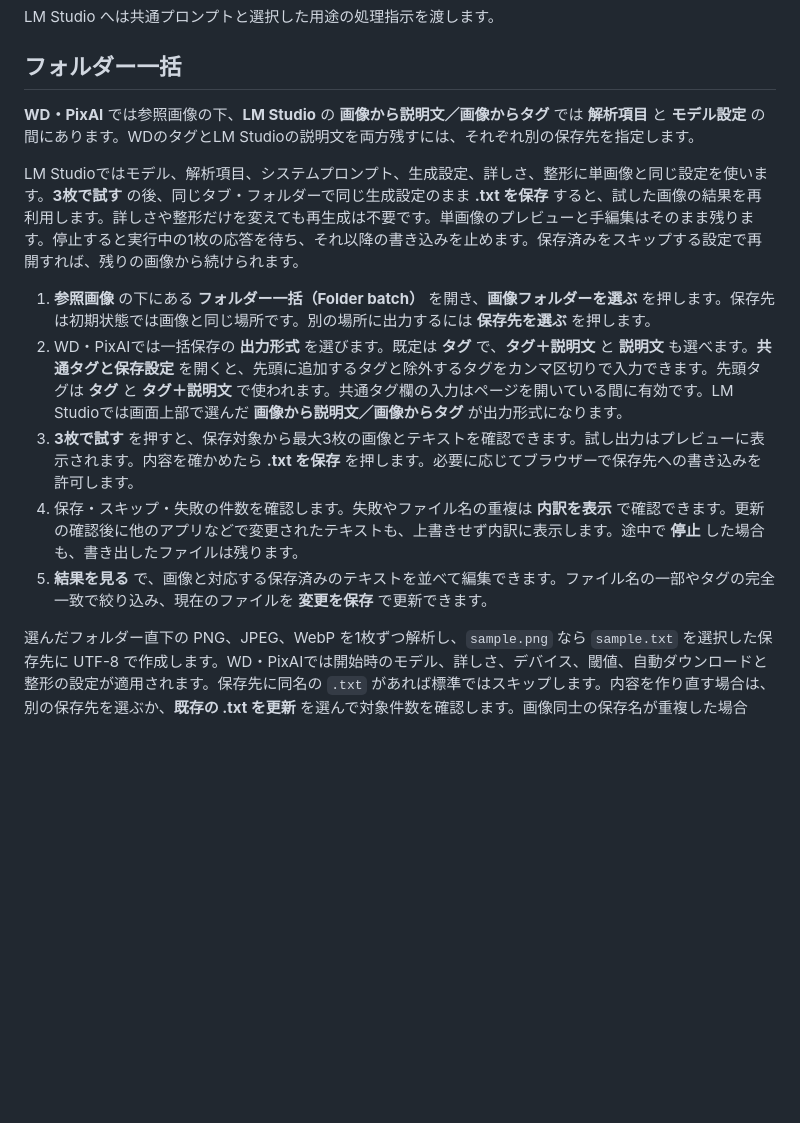
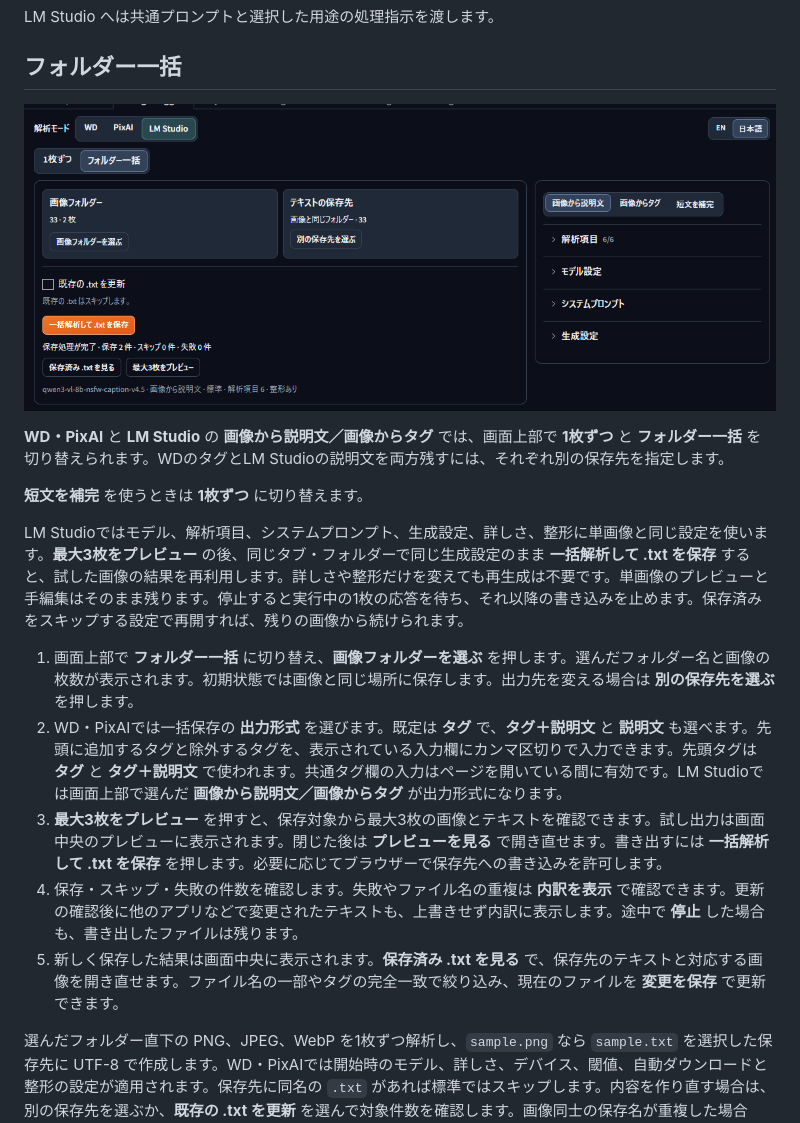
Before and after one commit to ukr8b3g-cmyk/Forge-Neo-Image-Tagger, a Markdown page: README.md, the part around one of its changes. Drawn GitHub-style; pictures changed too: docs/images/folder-batch.png; blank space fills up the shorter version.

```diff
--- a/README.md
+++ b/README.md
@@ -246,15 +246,19 @@ LM Studio へは共通プロンプトと選択した用途の処理指示を渡
 
 ## フォルダー一括
 
-**WD・PixAI** では参照画像の下、**LM Studio** の **画像から説明文／画像からタグ** では **解析項目** と **モデル設定** の間にあります。WDのタグとLM Studioの説明文を両方残すには、それぞれ別の保存先を指定します。
+![LM Studioで画像フォルダーと保存先を確認し、テキスト2件を保存した画面](docs/images/folder-batch.png)
 
-LM Studioではモデル、解析項目、システムプロンプト、生成設定、詳しさ、整形に単画像と同じ設定を使います。**3枚で試す** の後、同じタブ・フォルダーで同じ生成設定のまま **.txt を保存** すると、試した画像の結果を再利用します。詳しさや整形だけを変えても再生成は不要です。単画像のプレビューと手編集はそのまま残ります。停止すると実行中の1枚の応答を待ち、それ以降の書き込みを止めます。保存済みをスキップする設定で再開すれば、残りの画像から続けられます。
+**WD・PixAI** と **LM Studio** の **画像から説明文／画像からタグ** では、画面上部で **1枚ずつ** と **フォルダー一括** を切り替えられます。WDのタグとLM Studioの説明文を両方残すには、それぞれ別の保存先を指定します。
 
-1. **参照画像** の下にある **フォルダー一括（Folder batch）** を開き、**画像フォルダーを選ぶ** を押します。保存先は初期状態では画像と同じ場所です。別の場所に出力するには **保存先を選ぶ** を押します。
-2. WD・PixAIでは一括保存の **出力形式** を選びます。既定は **タグ** で、**タグ＋説明文** と **説明文** も選べます。**共通タグと保存設定** を開くと、先頭に追加するタグと除外するタグをカンマ区切りで入力できます。先頭タグは **タグ** と **タグ＋説明文** で使われます。共通タグ欄の入力はページを開いている間に有効です。LM Studioでは画面上部で選んだ **画像から説明文／画像からタグ** が出力形式になります。
-3. **3枚で試す** を押すと、保存対象から最大3枚の画像とテキストを確認できます。試し出力はプレビューに表示されます。内容を確かめたら **.txt を保存** を押します。必要に応じてブラウザーで保存先への書き込みを許可します。
+**短文を補完** を使うときは **1枚ずつ** に切り替えます。
+
+LM Studioではモデル、解析項目、システムプロンプト、生成設定、詳しさ、整形に単画像と同じ設定を使います。**最大3枚をプレビュー** の後、同じタブ・フォルダーで同じ生成設定のまま **一括解析して .txt を保存** すると、試した画像の結果を再利用します。詳しさや整形だけを変えても再生成は不要です。単画像のプレビューと手編集はそのまま残ります。停止すると実行中の1枚の応答を待ち、それ以降の書き込みを止めます。保存済みをスキップする設定で再開すれば、残りの画像から続けられます。
+
+1. 画面上部で **フォルダー一括** に切り替え、**画像フォルダーを選ぶ** を押します。選んだフォルダー名と画像の枚数が表示されます。初期状態では画像と同じ場所に保存します。出力先を変える場合は **別の保存先を選ぶ** を押します。
+2. WD・PixAIでは一括保存の **出力形式** を選びます。既定は **タグ** で、**タグ＋説明文** と **説明文** も選べます。先頭に追加するタグと除外するタグを、表示されている入力欄にカンマ区切りで入力できます。先頭タグは **タグ** と **タグ＋説明文** で使われます。共通タグ欄の入力はページを開いている間に有効です。LM Studioでは画面上部で選んだ **画像から説明文／画像からタグ** が出力形式になります。
+3. **最大3枚をプレビュー** を押すと、保存対象から最大3枚の画像とテキストを確認できます。試し出力は画面中央のプレビューに表示されます。閉じた後は **プレビューを見る** で開き直せます。書き出すには **一括解析して .txt を保存** を押します。必要に応じてブラウザーで保存先への書き込みを許可します。
 4. 保存・スキップ・失敗の件数を確認します。失敗やファイル名の重複は **内訳を表示** で確認できます。更新の確認後に他のアプリなどで変更されたテキストも、上書きせず内訳に表示します。途中で **停止** した場合も、書き出したファイルは残ります。
-5. **結果を見る** で、画像と対応する保存済みのテキストを並べて編集できます。ファイル名の一部やタグの完全一致で絞り込み、現在のファイルを **変更を保存** で更新できます。
+5. 新しく保存した結果は画面中央に表示されます。**保存済み .txt を見る** で、保存先のテキストと対応する画像を開き直せます。ファイル名の一部やタグの完全一致で絞り込み、現在のファイルを **変更を保存** で更新できます。
 
 選んだフォルダー直下の PNG、JPEG、WebP を1枚ずつ解析し、`sample.png` なら `sample.txt` を選択した保存先に UTF-8 で作成します。WD・PixAIでは開始時のモデル、詳しさ、デバイス、閾値、自動ダウンロードと整形の設定が適用されます。保存先に同名の `.txt` があれば標準ではスキップします。内容を作り直す場合は、別の保存先を選ぶか、**既存の .txt を更新** を選んで対象件数を確認します。画像同士の保存名が重複した場合や、**説明文** のみの出力で説明文を作れなかった場合は、スキップの内訳で確認できます。
 
```
Also changed, not shown: other parts of README.md (+8 -8 lines), 5 other files.
